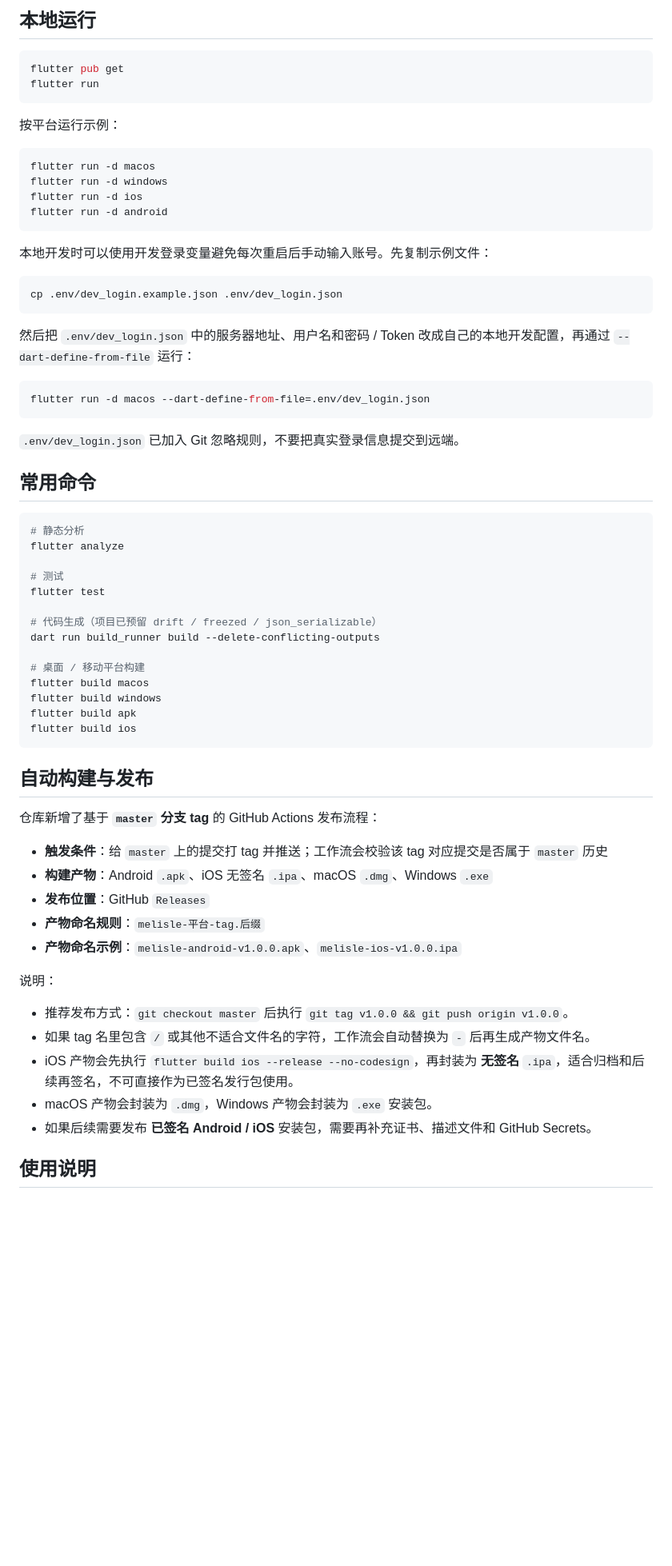
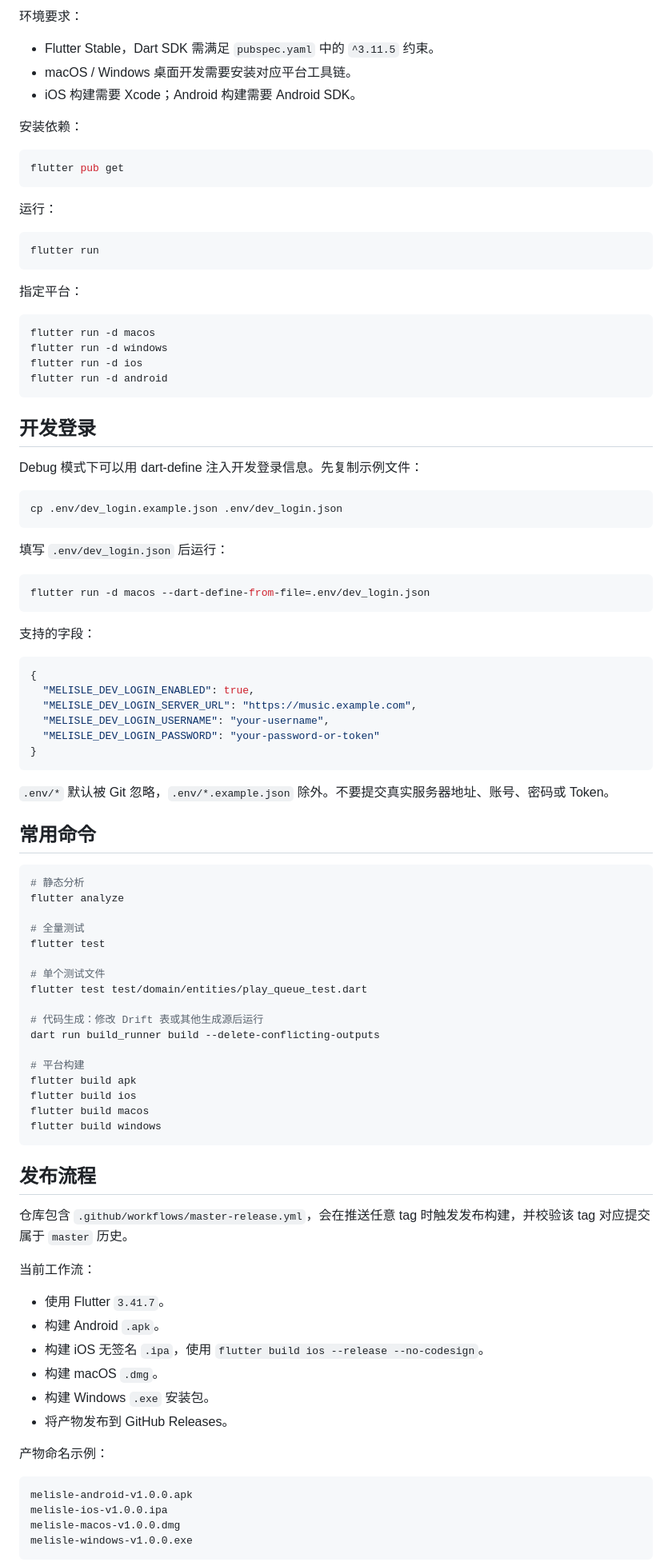
Before and after one commit to Leeero/Melisle, a Markdown page: README.md, the part around one of its changes. Shown at 80% size. Drawn GitHub-style; blank space fills up the shorter version.

````diff
--- a/README.md
+++ b/README.md
@@ -55,12 +72,23 @@ lib/
 
-## 本地运行
+环境要求：
+
+- Flutter Stable，Dart SDK 需满足 `pubspec.yaml` 中的 `^3.11.5` 约束。
+- macOS / Windows 桌面开发需要安装对应平台工具链。
+- iOS 构建需要 Xcode；Android 构建需要 Android SDK。
+
+安装依赖：
 
 ```bash
 flutter pub get
+```
+
+运行：
+
+```bash
 flutter run
 ```
 
-按平台运行示例：
+指定平台：
 
 ```bash
 flutter run -d macos
@@ -69,19 +97,32 @@ flutter run -d ios
 flutter run -d android
 ```
 
-本地开发时可以使用开发登录变量避免每次重启后手动输入账号。先复制示例文件：
+## 开发登录
+
+Debug 模式下可以用 dart-define 注入开发登录信息。先复制示例文件：
 
 ```bash
 cp .env/dev_login.example.json .env/dev_login.json
 ```
 
-然后把 `.env/dev_login.json` 中的服务器地址、用户名和密码 / Token 改成自己的本地开发配置，再通过 `--dart-define-from-file` 运行：
+填写 `.env/dev_login.json` 后运行：
 
 ```bash
 flutter run -d macos --dart-define-from-file=.env/dev_login.json
 ```
 
-`.env/dev_login.json` 已加入 Git 忽略规则，不要把真实登录信息提交到远端。
+支持的字段：
+
+```json
+{
+  "MELISLE_DEV_LOGIN_ENABLED": true,
+  "MELISLE_DEV_LOGIN_SERVER_URL": "https://music.example.com",
+  "MELISLE_DEV_LOGIN_USERNAME": "your-username",
+  "MELISLE_DEV_LOGIN_PASSWORD": "your-password-or-token"
+}
+```
+
+`.env/*` 默认被 Git 忽略，`.env/*.example.json` 除外。不要提交真实服务器地址、账号、密码或 Token。
 
 ## 常用命令
 
@@ -89,36 +130,41 @@ flutter run -d macos --dart-define-from-file=.env/dev_login.json
 # 静态分析
 flutter analyze
 
-# 测试
+# 全量测试
 flutter test
 
-# 代码生成（项目已预留 drift / freezed / json_serializable）
+# 单个测试文件
+flutter test test/domain/entities/play_queue_test.dart
+
+# 代码生成：修改 Drift 表或其他生成源后运行
 dart run build_runner build --delete-conflicting-outputs
 
-# 桌面 / 移动平台构建
+# 平台构建
+flutter build apk
+flutter build ios
 flutter build macos
 flutter build windows
-flutter build apk
-flutter build ios
 ```
 
-## 自动构建与发布
+## 发布流程
 
-仓库新增了基于 **`master` 分支 tag** 的 GitHub Actions 发布流程：
+仓库包含 `.github/workflows/master-release.yml`，会在推送任意 tag 时触发发布构建，并校验该 tag 对应提交属于 `master` 历史。
 
-- **触发条件**：给 `master` 上的提交打 tag 并推送；工作流会校验该 tag 对应提交是否属于 `master` 历史
-- **构建产物**：Android `.apk`、iOS 无签名 `.ipa`、macOS `.dmg`、Windows `.exe`
-- **发布位置**：GitHub `Releases`
-- **产物命名规则**：`melisle-平台-tag.后缀`
-- **产物命名示例**：`melisle-android-v1.0.0.apk`、`melisle-ios-v1.0.0.ipa`
+当前工作流：
 
-说明：
+- 使用 Flutter `3.41.7`。
+- 构建 Android `.apk`。
+- 构建 iOS 无签名 `.ipa`，使用 `flutter build ios --release --no-codesign`。
+- 构建 macOS `.dmg`。
+- 构建 Windows `.exe` 安装包。
+- 将产物发布到 GitHub Releases。
 
-- 推荐发布方式：`git checkout master` 后执行 `git tag v1.0.0 && git push origin v1.0.0`。
-- 如果 tag 名里包含 `/` 或其他不适合文件名的字符，工作流会自动替换为 `-` 后再生成产物文件名。
-- iOS 产物会先执行 `flutter build ios --release --no-codesign`，再封装为 **无签名** `.ipa`，适合归档和后续再签名，不可直接作为已签名发行包使用。
-- macOS 产物会封装为 `.dmg`，Windows 产物会封装为 `.exe` 安装包。
-- 如果后续需要发布 **已签名 Android / iOS** 安装包，需要再补充证书、描述文件和 GitHub Secrets。
+产物命名示例：
 
-## 使用说明
+```text
+melisle-android-v1.0.0.apk
+melisle-ios-v1.0.0.ipa
+melisle-macos-v1.0.0.dmg
+melisle-windows-v1.0.0.exe
+```
 
````
Also changed, not shown: other parts of README.md (+70 -47 lines).
